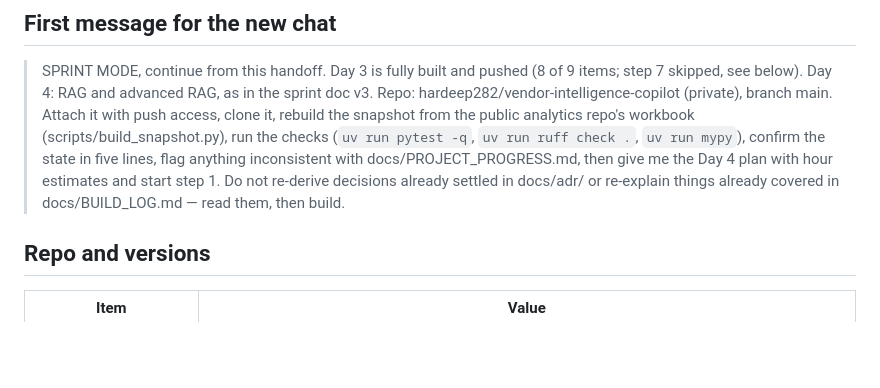
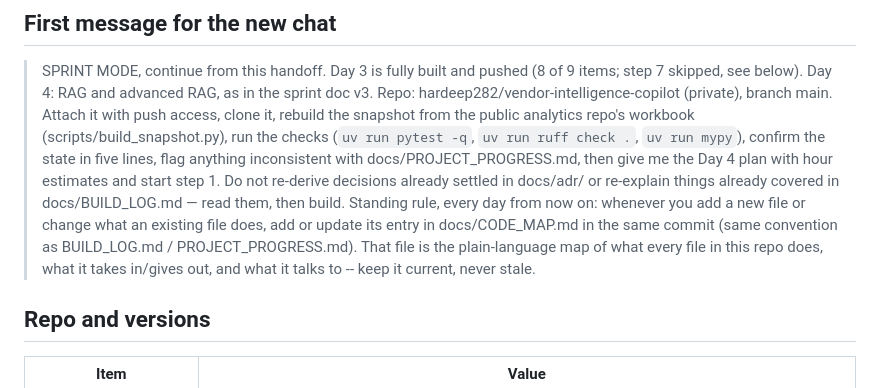
Before and after one commit to hardeep282/vendor-intelligence-copilot, a Markdown page: docs/HANDOFF.md, the part around the change. Drawn GitHub-style; blank space fills up the shorter version.

```diff
--- a/docs/HANDOFF.md
+++ b/docs/HANDOFF.md
@@ -20,6 +20,10 @@ Superseded version (end of chat 1, Days 1–2 → start chat 2) is in git histor
 > inconsistent with docs/PROJECT_PROGRESS.md, then give me the Day 4 plan with hour estimates and start step 1.
 > Do not re-derive decisions already settled in docs/adr/ or re-explain things already covered in
 > docs/BUILD_LOG.md — read them, then build.
+> Standing rule, every day from now on: whenever you add a new file or change what an existing file
+> does, add or update its entry in docs/CODE_MAP.md in the same commit (same convention as
+> BUILD_LOG.md / PROJECT_PROGRESS.md). That file is the plain-language map of what every file in
+> this repo does, what it takes in/gives out, and what it talks to -- keep it current, never stale.
 
 ## Repo and versions
 
```
Also changed, not shown: docs/CODE_MAP.md (added, +219 -0 lines).
